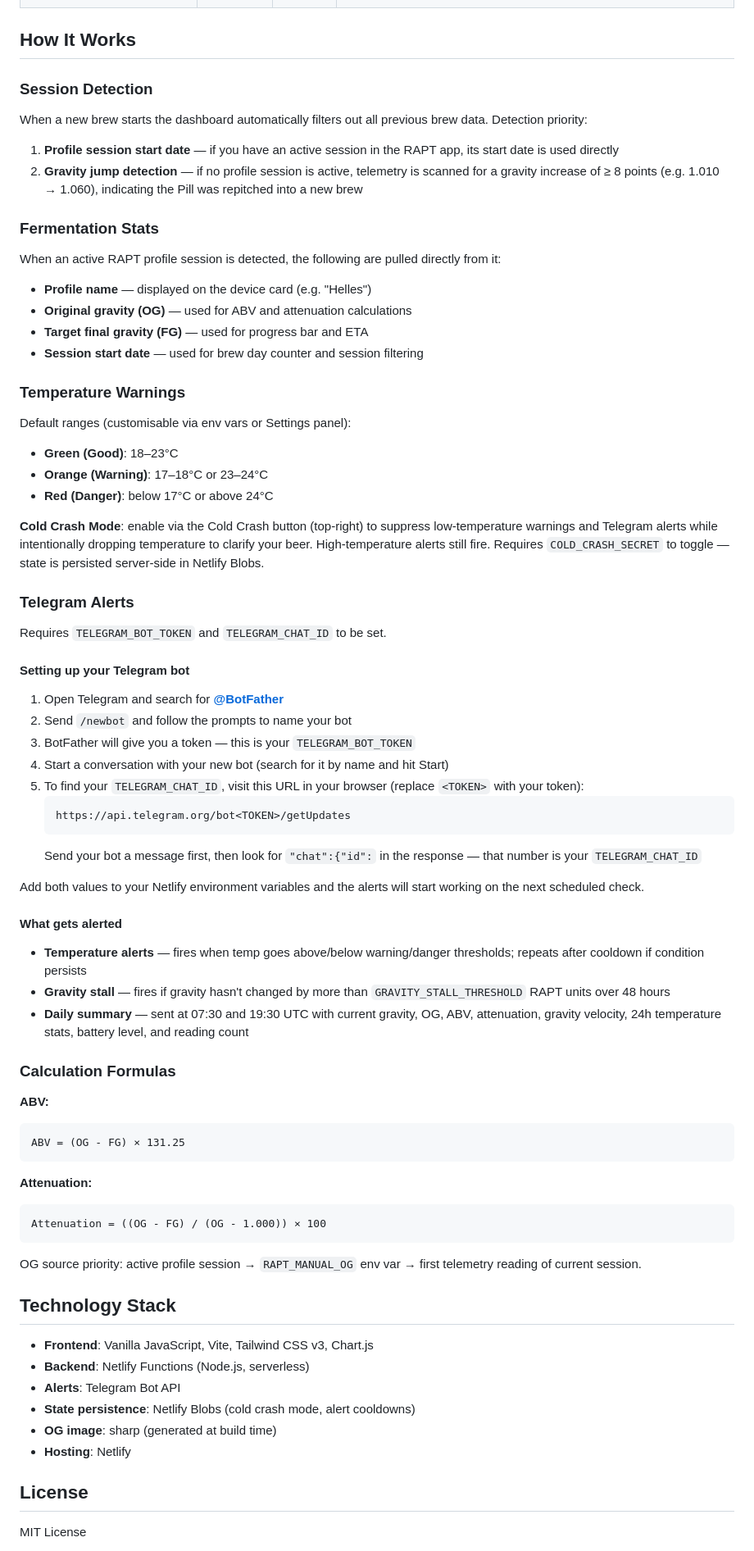
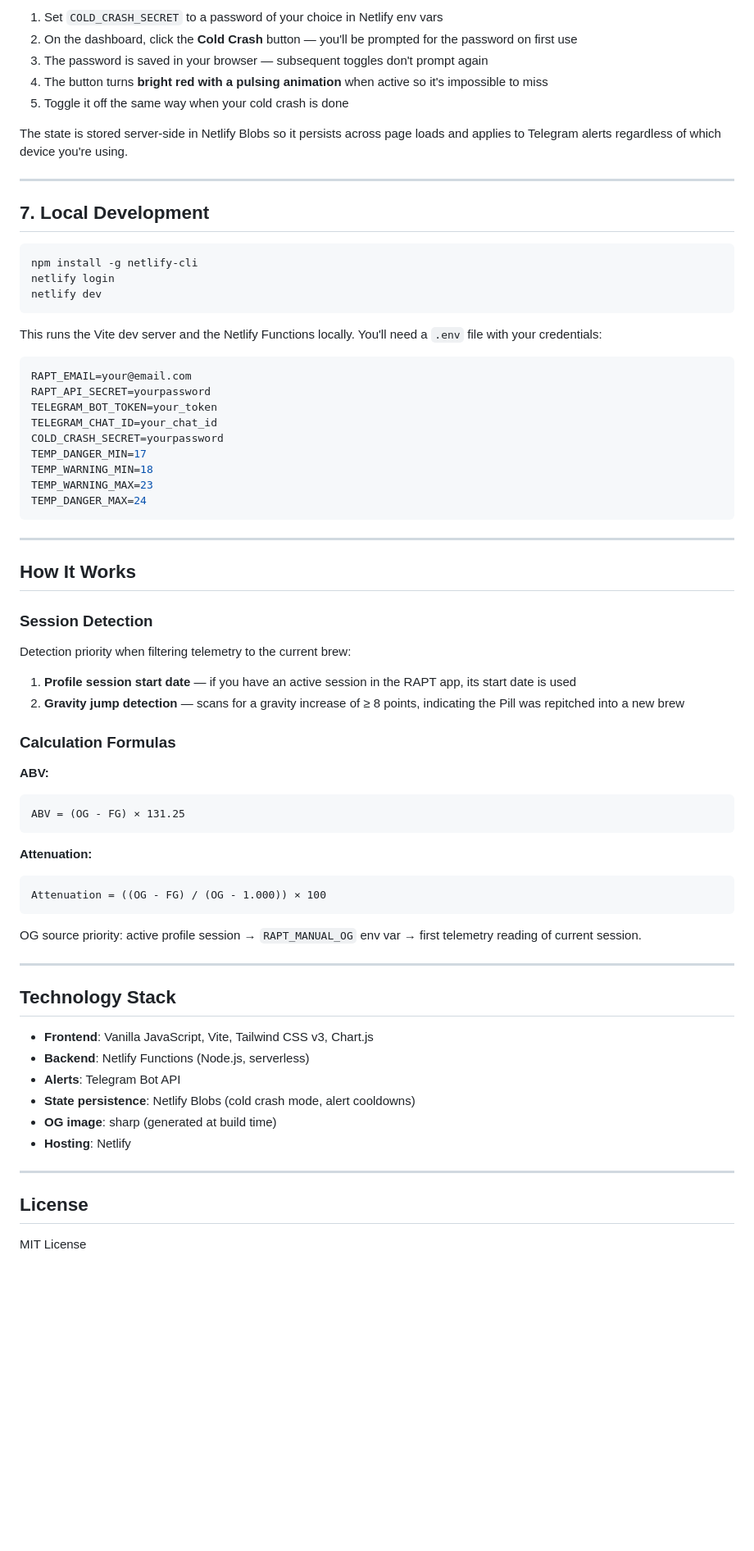
Before and after one commit to JavierIOM/rapt, a Markdown page: README.md, the part around one of its changes. Shown at 82% size. GitHub-like rendering; blank space fills up the shorter version.

Commit message:
Rewrite README as a complete setup guide for new users
Co-Authored-By: Claude Sonnet 4.6 <noreply@anthropic.com>

````diff
--- a/README.md
+++ b/README.md
@@ -93,54 +169,45 @@ Real-time fermentation monitoring dashboard for RAPT.io devices. Live at **[rapt
+1. Set `COLD_CRASH_SECRET` to a password of your choice in Netlify env vars
+2. On the dashboard, click the **Cold Crash** button — you'll be prompted for the password on first use
+3. The password is saved in your browser — subsequent toggles don't prompt again
+4. The button turns **bright red with a pulsing animation** when active so it's impossible to miss
+5. Toggle it off the same way when your cold crash is done
+
+The state is stored server-side in Netlify Blobs so it persists across page loads and applies to Telegram alerts regardless of which device you're using.
+
+---
+
+## 7. Local Development
+
+```bash
+npm install -g netlify-cli
+netlify login
+netlify dev
+```
+
+This runs the Vite dev server and the Netlify Functions locally. You'll need a `.env` file with your credentials:
+
+```env
+RAPT_EMAIL=your@email.com
+RAPT_API_SECRET=yourpassword
+TELEGRAM_BOT_TOKEN=your_token
+TELEGRAM_CHAT_ID=your_chat_id
+COLD_CRASH_SECRET=yourpassword
+TEMP_DANGER_MIN=17
+TEMP_WARNING_MIN=18
+TEMP_WARNING_MAX=23
+TEMP_DANGER_MAX=24
+```
+
+---
 
 ## How It Works
 
 ### Session Detection
 
-When a new brew starts the dashboard automatically filters out all previous brew data. Detection priority:
+Detection priority when filtering telemetry to the current brew:
 
-1. **Profile session start date** — if you have an active session in the RAPT app, its start date is used directly
-2. **Gravity jump detection** — if no profile session is active, telemetry is scanned for a gravity increase of ≥ 8 points (e.g. 1.010 → 1.060), indicating the Pill was repitched into a new brew
-
-### Fermentation Stats
-
-When an active RAPT profile session is detected, the following are pulled directly from it:
-
-- **Profile name** — displayed on the device card (e.g. "Helles")
-- **Original gravity (OG)** — used for ABV and attenuation calculations
-- **Target final gravity (FG)** — used for progress bar and ETA
-- **Session start date** — used for brew day counter and session filtering
-
-### Temperature Warnings
-
-Default ranges (customisable via env vars or Settings panel):
-- **Green (Good)**: 18–23°C
-- **Orange (Warning)**: 17–18°C or 23–24°C
-- **Red (Danger)**: below 17°C or above 24°C
-
-**Cold Crash Mode**: enable via the Cold Crash button (top-right) to suppress low-temperature warnings and Telegram alerts while intentionally dropping temperature to clarify your beer. High-temperature alerts still fire. Requires `COLD_CRASH_SECRET` to toggle — state is persisted server-side in Netlify Blobs.
-
-### Telegram Alerts
-
-Requires `TELEGRAM_BOT_TOKEN` and `TELEGRAM_CHAT_ID` to be set.
-
-#### Setting up your Telegram bot
-
-1. Open Telegram and search for **[@BotFather](https://t.me/botfather)**
-2. Send `/newbot` and follow the prompts to name your bot
-3. BotFather will give you a token — this is your `TELEGRAM_BOT_TOKEN`
-4. Start a conversation with your new bot (search for it by name and hit Start)
-5. To find your `TELEGRAM_CHAT_ID`, visit this URL in your browser (replace `<TOKEN>` with your token):
-   ```
-   https://api.telegram.org/bot<TOKEN>/getUpdates
-   ```
-   Send your bot a message first, then look for `"chat":{"id":` in the response — that number is your `TELEGRAM_CHAT_ID`
-
-Add both values to your Netlify environment variables and the alerts will start working on the next scheduled check.
-
-#### What gets alerted
-
-- **Temperature alerts** — fires when temp goes above/below warning/danger thresholds; repeats after cooldown if condition persists
-- **Gravity stall** — fires if gravity hasn't changed by more than `GRAVITY_STALL_THRESHOLD` RAPT units over 48 hours
-- **Daily summary** — sent at 07:30 and 19:30 UTC with current gravity, OG, ABV, attenuation, gravity velocity, 24h temperature stats, battery level, and reading count
+1. **Profile session start date** — if you have an active session in the RAPT app, its start date is used
+2. **Gravity jump detection** — scans for a gravity increase of ≥ 8 points, indicating the Pill was repitched into a new brew
 
 ### Calculation Formulas
 
@@ -156,6 +223,8 @@ Attenuation = ((OG - FG) / (OG - 1.000)) × 100
 
 OG source priority: active profile session → `RAPT_MANUAL_OG` env var → first telemetry reading of current session.
 
+---
+
 ## Technology Stack
 
 - **Frontend**: Vanilla JavaScript, Vite, Tailwind CSS v3, Chart.js
@@ -165,6 +234,8 @@ OG source priority: active profile session → `RAPT_MANUAL_OG` env var → firs
 - **OG image**: sharp (generated at build time)
 - **Hosting**: Netlify
 
+---
+
 ## License
 
 MIT License
````
Also changed, not shown: other parts of README.md (+128 -52 lines).
